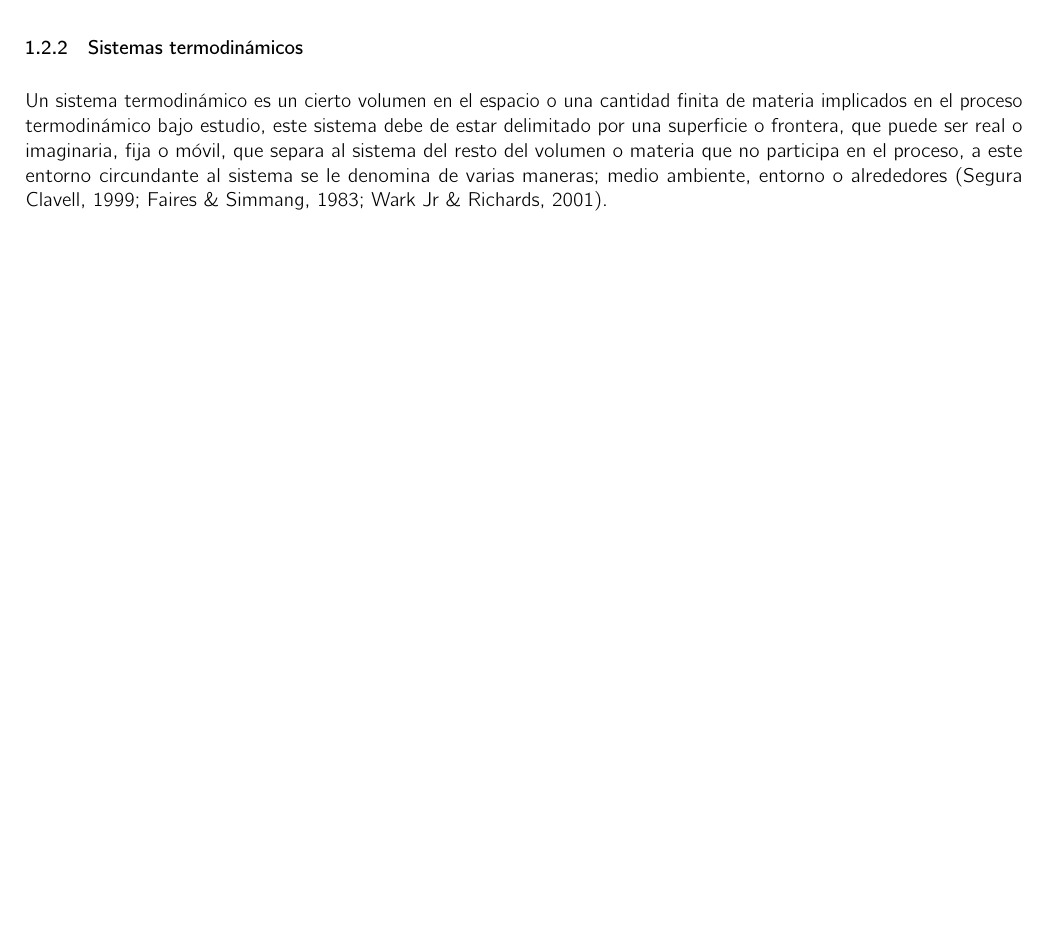
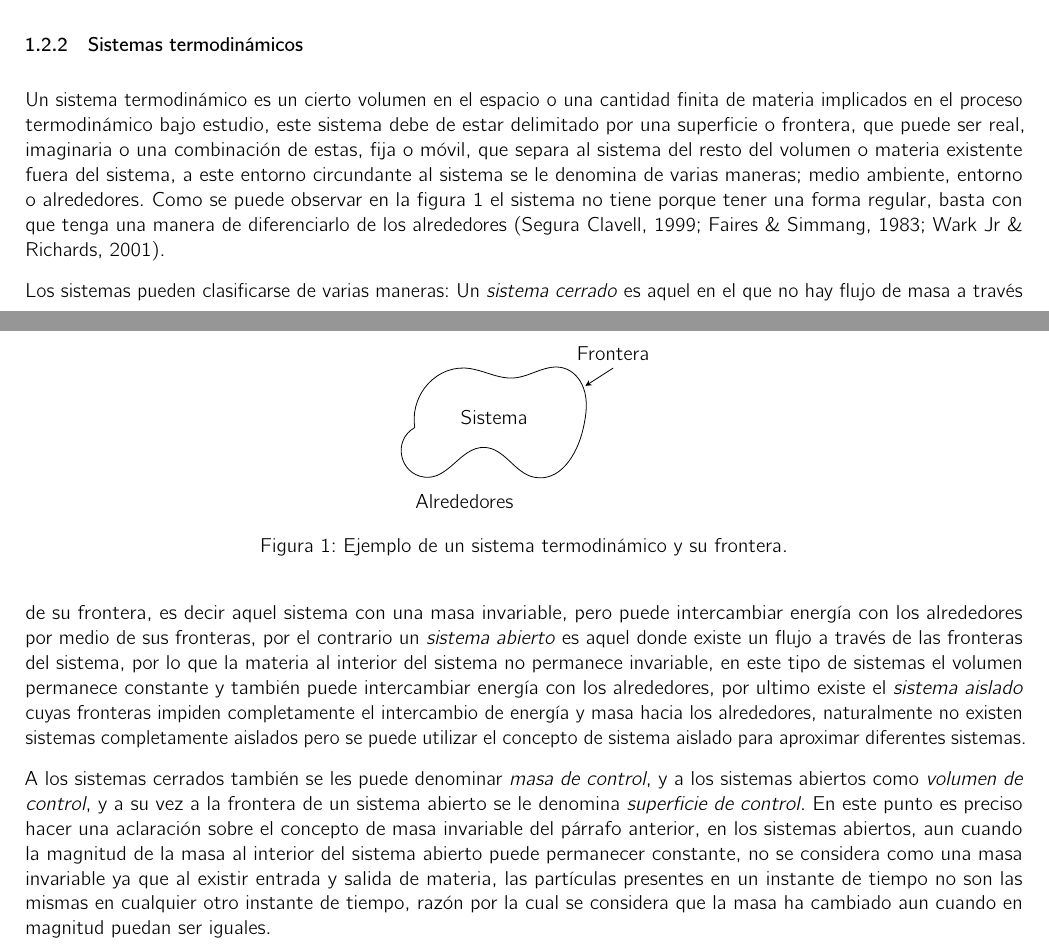
Before and after one commit to DanielHdz18/Apuntes, a LaTeX document (Termodinamica/master.tex, which reads Termodinamica/s1/images/sistema1.tex, Termodinamica/s1/s1.tex, preambulo.tex): part of page 4 of 5 before the commit and two parts of pages 4 and 5 of 6 after it, the two joined at a grey line, cut so that both start at the same text, the shorter picture padded with empty space. Compiled offline with LuaLaTeX; a missing font is replaced by an installed copy or a similar font.

Commit message:
Multiples errores en el simbolo bold theta y en la fuente de siunitix arreglados, agregada la primera figura

```diff
--- a/Termodinamica/s1/images/sistema1.tex
+++ b/Termodinamica/s1/images/sistema1.tex
@@ -1,10 +1,13 @@
 \documentclass[../../master.tex]{subfiles}
 
 \begin{document}
-\begin{tikzpicture}[use Hobby shortcut]
-    \node at (0.5,1) { \Huge Sistema};
+\begin{tikzpicture}[use Hobby shortcut, scale=0.35]
+    \node at (0.5,1) {Sistema};
     \draw (-3.5,0.5) .. (-3,2.5) .. (-1,3.5).. (1.5,3).. (4,3.5).. (5,2.5).. (5,0.5) ..(2.5,-2).. (0,-0.5).. (-3,-2).. (-3.5,0.5);
-    \draw[densely dotted] (-3.75,0.75) .. (-3.25,2.75) .. (-1.25,3.75) .. (1.75,3.25) .. (4.25, 3.75) .. (5.25, 2.75) .. (5.25, 0.75) .. (2.75,-2.25) .. (0,-0.75) .. (-3.25,-2.25) .. (-3.75,0.75);
+    %\draw[densely dashed] (-3.85,0.85) .. (-3.35,2.85) .. (-1.35,3.85) .. (1.85,3.35) .. (4.35, 3.85) .. (5.35, 2.85) .. (5.35, 0.85) .. (2.85,-2.35) .. (0,-0.85) .. (-3.35,-2.35) .. (-3.85,0.85);
+    \draw[-stealth] (6.5, 3.5) -- (5.1,2.6);
+    \node[above] at (6.5,3.5) {Frontera};
+    \node[below] at (-1,-2.5) {Alrededores};
 \end{tikzpicture}
 
 \end{document}
--- a/Termodinamica/s1/s1.tex
+++ b/Termodinamica/s1/s1.tex
@@ -49,14 +49,21 @@ Entonces un sistema de unidades toma una serie de dimensiones básicas a partir
 
 \subsubsection{Sistemas termodinámicos}
 
-Un sistema termodinámico es un cierto volumen en el espacio o una cantidad finita de materia implicados en el proceso termodinámico bajo estudio, este sistema debe de estar delimitado por una superficie o frontera, que puede ser real o imaginaria, fija o móvil, que separa al sistema del resto del volumen o materia que no participa en el proceso, a este entorno circundante al sistema se le denomina de varias maneras; medio ambiente, entorno o alrededores \parencites{clavell}{faires}{wark}.
+Un sistema termodinámico es un cierto volumen en el espacio o una cantidad finita de materia implicados en el proceso termodinámico bajo estudio, este sistema debe de estar delimitado por una superficie o frontera, que puede ser real, imaginaria o una combinación de estas, fija o móvil, que separa al sistema del resto del volumen o materia existente fuera del sistema, a este entorno circundante al sistema se le denomina de varias maneras; medio ambiente, entorno o alrededores. Como se puede observar en la figura \ref{fig:exp_sistema} el sistema no tiene porque tener una forma regular, basta con que tenga una manera de diferenciarlo de los alrededores \parencites{clavell}{faires}{wark}.
 
 \begin{figure}[htbp]
     \centering
-    \subfileinclude{images/sistema1.tex}
+    \subfile{images/sistema1.tex}
+    \caption{Ejemplo de un sistema termodinámico y su frontera.}
+    \label{fig:exp_sistema}
 \end{figure}
 
+Los sistemas pueden clasificarse de varias maneras: Un \emph{sistema cerrado} es aquel en el que no hay flujo de masa a través de su frontera, es decir aquel sistema con una masa invariable, pero puede intercambiar energía con los alrededores por medio de sus fronteras, por el contrario un \emph{sistema abierto} es aquel donde existe un flujo a través de las fronteras del sistema, por lo que la materia al interior del sistema no permanece invariable, en este tipo de sistemas el volumen permanece constante y también puede intercambiar energía con los alrededores, por ultimo existe el \emph{sistema aislado} cuyas fronteras impiden completamente el intercambio de energía y masa hacia los alrededores, naturalmente no existen sistemas completamente aislados pero se puede utilizar el concepto de sistema aislado para aproximar diferentes sistemas.
 
+A los sistemas cerrados también se les puede denominar \emph{masa de control}, y a los sistemas abiertos como \emph{volumen de control}, y a su vez a la frontera de un sistema abierto se le denomina \emph{superficie de control}. En este punto es preciso hacer una aclaración sobre el concepto de masa invariable del párrafo anterior, en los sistemas abiertos, aun cuando la magnitud de la masa al interior del sistema abierto puede permanecer constante, no se considera como una masa invariable ya que al existir entrada y salida de materia, las partículas presentes en un instante de tiempo no son las mismas en cualquier otro instante de tiempo, razón por la cual se considera que la masa ha cambiado aun cuando en magnitud puedan ser iguales.
+
+
+\clearpage
 \renewcommand{\nomname}{Nomenclatura del capítlo}
 \printnomenclature
 
--- a/preambulo.tex
+++ b/preambulo.tex
@@ -17,9 +18,8 @@ NFSSFamily=cmbr]
 \usepackage[dvipsnames]{xcolor} %paquete de colores
 \usepackage[backend=biber, style=apa]{biblatex} %Bibliografía APA
 \DeclareLanguageMapping{spanish}{spanish-apa} %Idioma Apa
-%\addbibresource{Libros/Biblioteca.bib} %Archivo .bib
-\usepackage[hidelinks]{hyperref}
+\usepackage[hidelinks]{hyperref} %Soporte para links internos y externos, hidelinks esconde los cuadros de texto del vinculo
 \usepackage{float} %Agregar imágenes en cualquier lugar
 \setlength{\bibitemsep}{0.3\baselineskip} %espaciado entre referencias
-\setlength{\parindent}{0mm} %sangria de parrafo
-\setlength{\parskip}{1.5ex} %espaciado de parrafo
+\setlength{\parindent}{0mm} %sangría de párrafo
+\setlength{\parskip}{1.75ex} %espaciado de párrafo
```
Also changed, not shown: Termodinamica/master.tex (+8 -6 lines), preambulo.tex (3 more changed lines).
